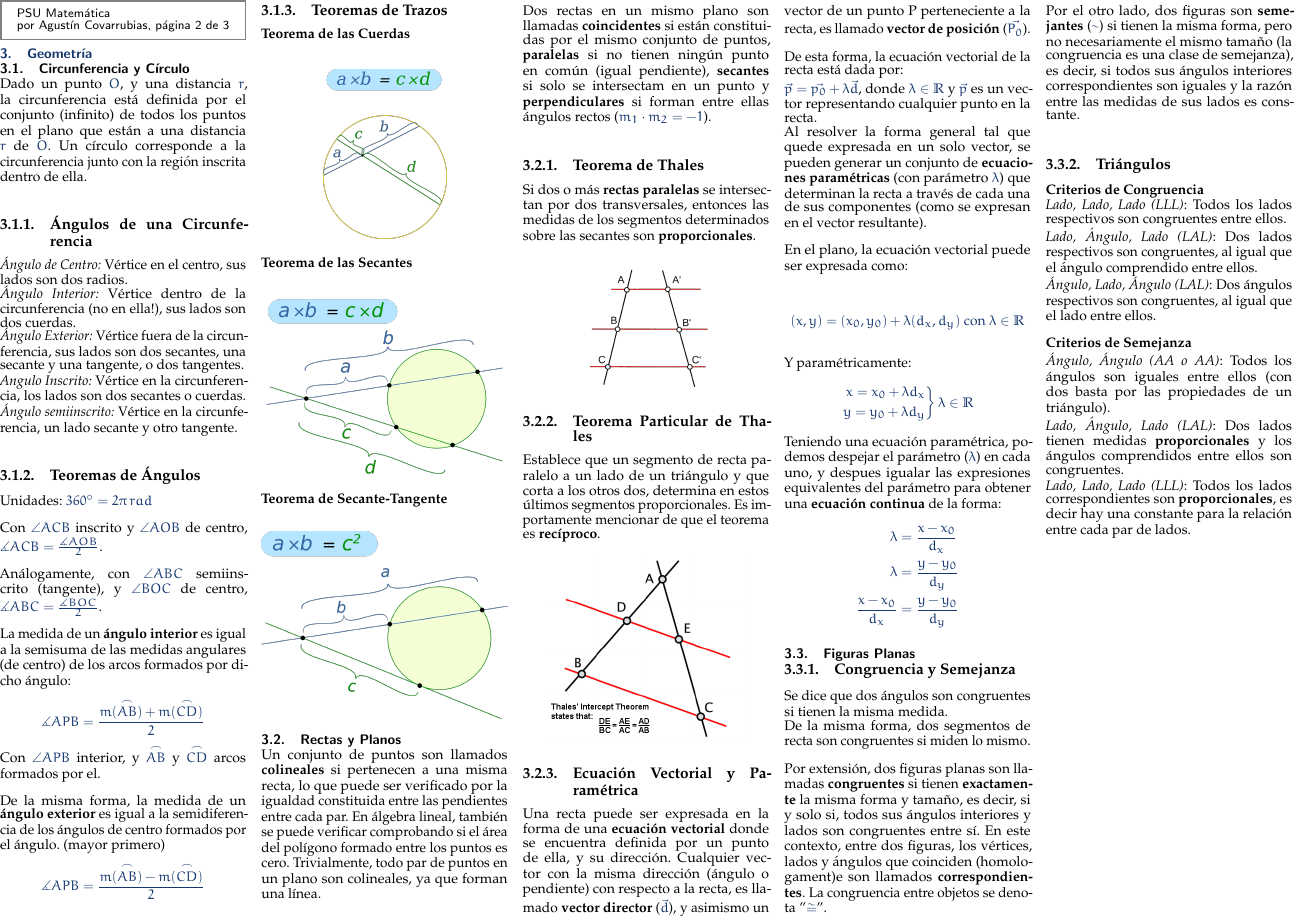
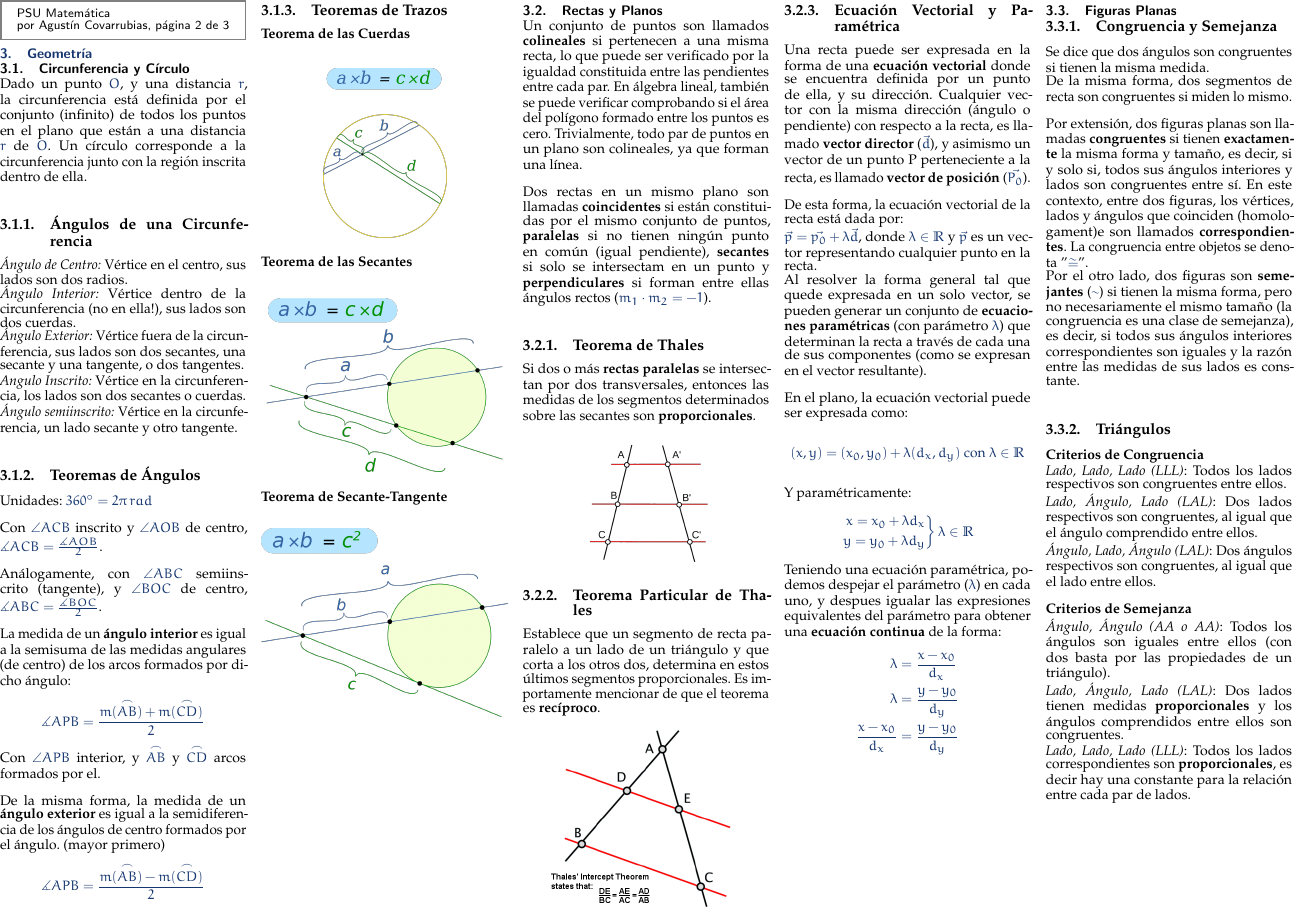
Before and after one commit to agucova/resumen-psumat, a LaTeX document (main.tex, which reads secciones/geometria.tex): page 2 of 3. The pictures show the PDF file main.pdf that the author committed with the source.

Commit message:
Aislar secciones.

```diff
--- a/secciones/geometria.tex
+++ b/secciones/geometria.tex
@@ -44,6 +44,7 @@ De la misma forma, la medida de un \textbf{ángulo exterior} es igual a la semid
 \begin{center}
 \includegraphics[width=\columnwidth]{teoremasecantetangente}
 \end{center}
+\vfill\null\columnbreak
 
 \subsection{Rectas y Planos}
 Un conjunto de puntos son llamados \textbf{colineales} si pertenecen a una misma recta, lo que puede ser verificado por la igualdad constituida entre las pendientes entre cada par. En álgebra lineal, también se puede verificar comprobando si el área del polígono formado entre los puntos es cero. Trivialmente, todo par de puntos en un plano son colineales, ya que forman una línea.\\
@@ -73,7 +73,7 @@ $\vec{p} = \vec{p_0} + \lambda\vec{d}$, donde $\lambda \in \mathbb{R}$ y $\vec{p
 
 Al resolver la forma general tal que quede expresada en un solo vector, se pueden generar un conjunto de \textbf{ecuaciones paramétricas} (con parámetro $\lambda$) que determinan la recta a través de cada una de sus componentes (como se expresan en el vector resultante).\\
 
-En el plano, la ecuación vectorial puede ser expresada como:\\
+En el plano, la ecuación vectorial puede ser expresada como:
 
 \begin{equation*}
 (x, y) = (x_0, y_0) + \lambda(d_x,d_y) \text{ con } \lambda \in \mathbb{R}
@@ -95,6 +95,7 @@ Teniendo una ecuación paramétrica, podemos despejar el parámetro ($\lambda$)
     \frac{x-x_0}{d_x} &= \frac{y-y_0}{d_y}
 \end{split}
 \end{equation*}
+\vfill\null\columnbreak
 \subsection{Figuras Planas}
 \subsubsection{Congruencia y Semejanza}
 Se dice que dos ángulos son congruentes si tienen la misma medida.
@@ -136,7 +137,7 @@ De esto deriva la \textbf{ecuación pitagórica}:
     a^2 + b^2 = c^2
 \end{equation*}
 Es importante notar que esta es un teorema \textbf{recíproco}, es decir, cuando esta ecuación se cumple en un triángulo dado se puede afirmar que es rectángulo.\\
-
+\vfill\null\columnbreak
 \subsection{Cuerpos Geométricos}
 Se denominan \textbf{cuerpos o sólidos de revolución} a aquellos objetos geométricos que pueden obtenerse mediante la rotación de una figura plana alrededor de una recta denominada eje. (en un espacio tridimensional, \textit{e.j} un cilindro recto por rotación de un rectángulo, una esfera por un semicirculo, un cono por un triangulo rectángulo y un cono truncado por un trapecio rectángulo.)\\
 
```
Also changed, not shown: main.pdf, secciones/geometria.tex (1 more changed lines).
